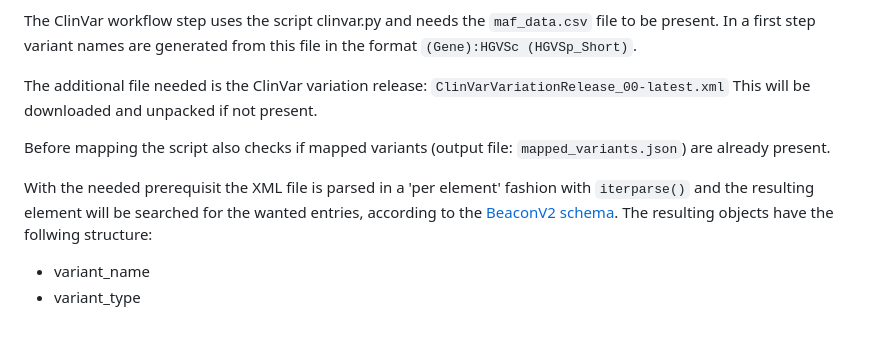
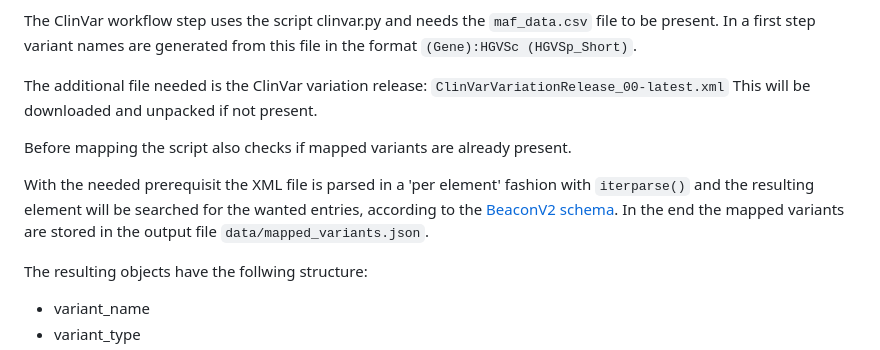
Before and after one commit to kvongruenigen/maf4pgx, a Markdown page: README.md, the part around the change. GitHub-like rendering; blank space fills up the shorter version.

```diff
--- a/README.md
+++ b/README.md
@@ -124,9 +124,10 @@ In a first step variant names are generated from this file in the format `(Gene)
 The additional file needed is the ClinVar variation release: `ClinVarVariationRelease_00-latest.xml`
 This will be downloaded and unpacked if not present.
 
-Before mapping the script also checks if mapped variants (output file: `mapped_variants.json`) are already present.
+Before mapping the script also checks if mapped variants are already present.
 
-With the needed prerequisit the XML file is parsed in a 'per element' fashion with `iterparse()` and the resulting element will be searched for the wanted entries, according to the [BeaconV2 schema](https://github.com/ga4gh-beacon/beacon-v2/blob/main/models/src/beacon-v2-default-model/genomicVariations/defaultSchema.yaml).
+With the needed prerequisit the XML file is parsed in a 'per element' fashion with `iterparse()` and the resulting element will be searched for the wanted entries, according to the [BeaconV2 schema](https://github.com/ga4gh-beacon/beacon-v2/blob/main/models/src/beacon-v2-default-model/genomicVariations/defaultSchema.yaml). In the end the mapped variants are stored in the output file `data/mapped_variants.json`.
+
 The resulting objects have the follwing structure:
 - variant_name
 - variant_type
```
